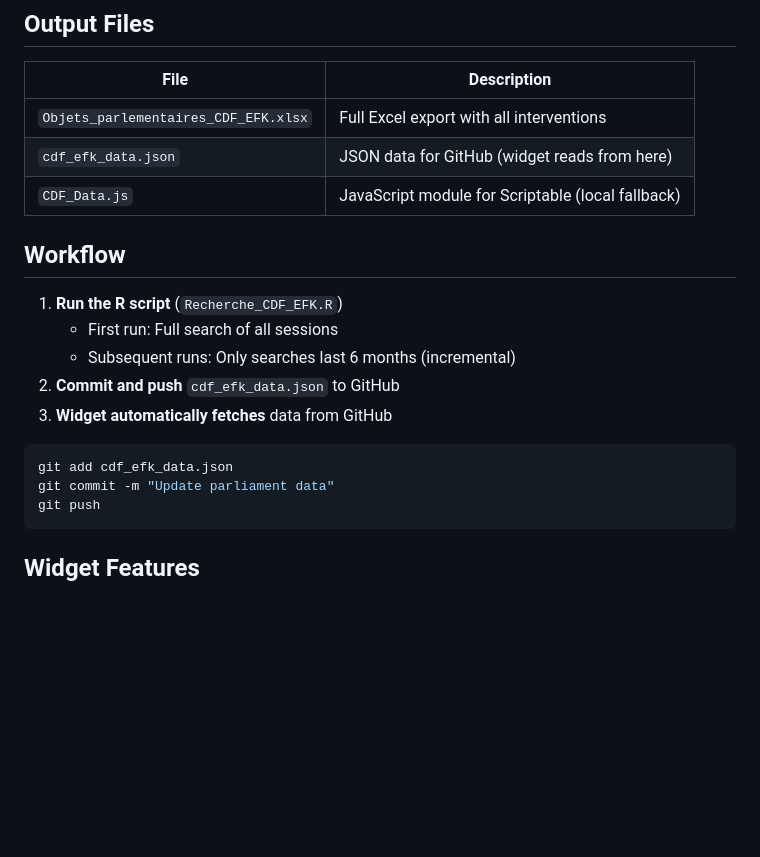
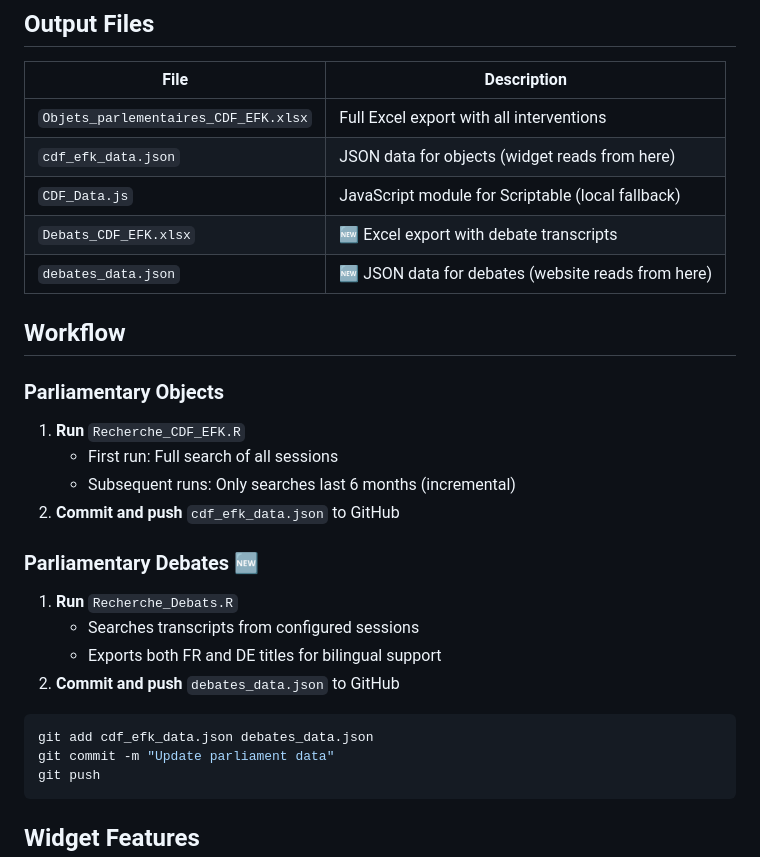
Before and after one commit to ArnaudBon20/EFK_CDF_Parlement, a Markdown page: README.md, the part around one of its changes. Rendered like a GitHub page; blank space fills up the shorter version.

````diff
--- a/README.md
+++ b/README.md
@@ -114,19 +137,27 @@ Geschaeftstyp <- c(5, 6, 8, 9, 10, 12, 13, 14, 18, 19)
 | File | Description |
 |------|-------------|
 | `Objets_parlementaires_CDF_EFK.xlsx` | Full Excel export with all interventions |
-| `cdf_efk_data.json` | JSON data for GitHub (widget reads from here) |
+| `cdf_efk_data.json` | JSON data for objects (widget reads from here) |
 | `CDF_Data.js` | JavaScript module for Scriptable (local fallback) |
+| `Debats_CDF_EFK.xlsx` | 🆕 Excel export with debate transcripts |
+| `debates_data.json` | 🆕 JSON data for debates (website reads from here) |
 
 ## Workflow
 
-1. **Run the R script** (`Recherche_CDF_EFK.R`)
+### Parliamentary Objects
+1. **Run** `Recherche_CDF_EFK.R`
    - First run: Full search of all sessions
    - Subsequent runs: Only searches last 6 months (incremental)
 2. **Commit and push** `cdf_efk_data.json` to GitHub
-3. **Widget automatically fetches** data from GitHub
+
+### Parliamentary Debates 🆕
+1. **Run** `Recherche_Debats.R`
+   - Searches transcripts from configured sessions
+   - Exports both FR and DE titles for bilingual support
+2. **Commit and push** `debates_data.json` to GitHub
 
 ```bash
-git add cdf_efk_data.json
+git add cdf_efk_data.json debates_data.json
 git commit -m "Update parliament data"
 git push
 ```
````
Also changed, not shown: other parts of README.md (+41 -18 lines).
